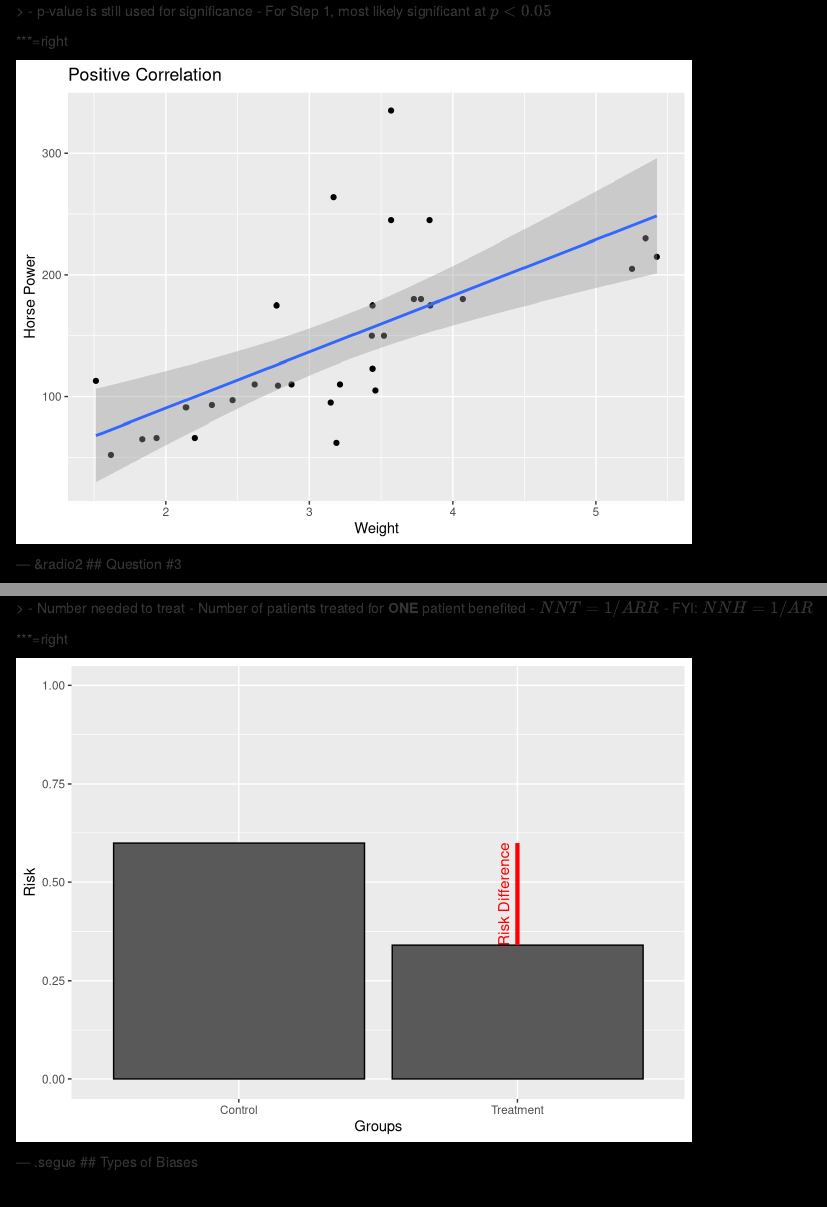
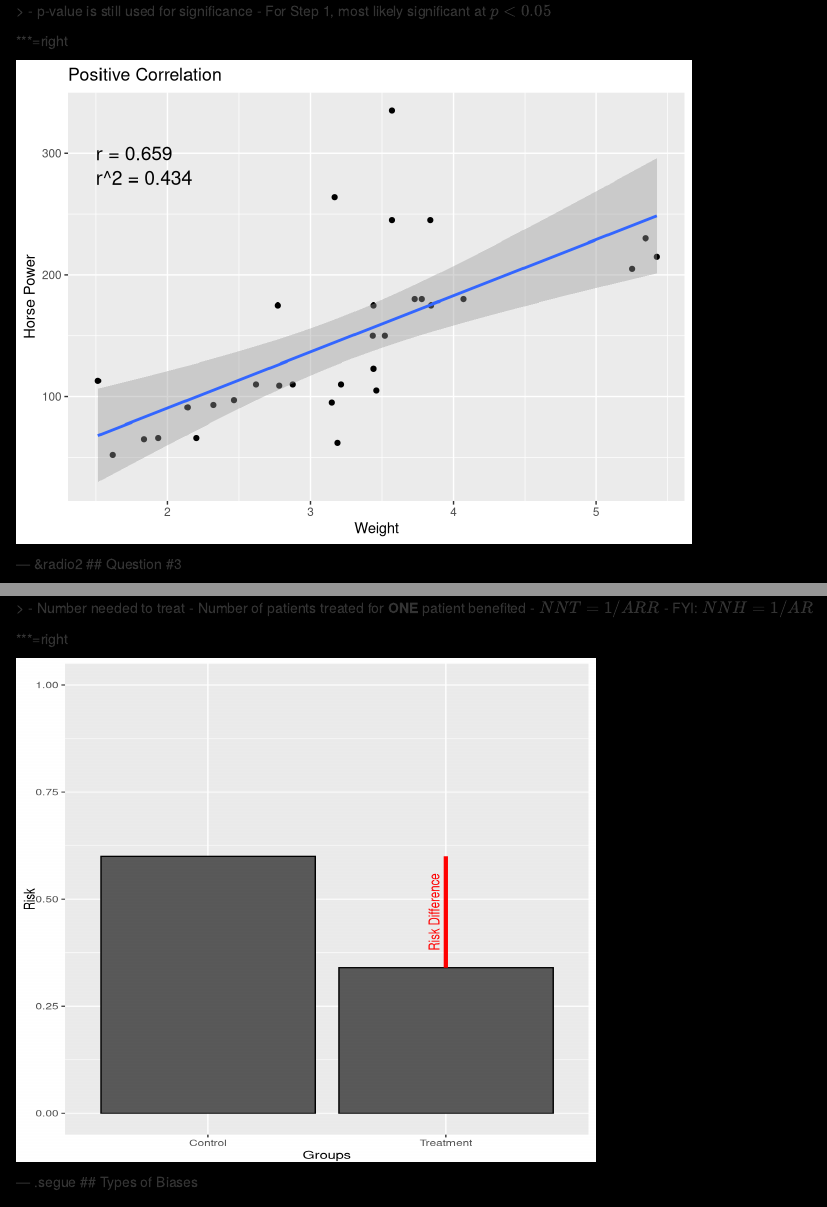
Before and after one commit to ausmeyer/usmle-biostats-epi, an R Markdown document (index.Rmd): the page in a window 1100 px wide, from 8890 px down, and a second part further down, joined at a grey line. Rendered offline with R 4.5, knitr and Pandoc, with nearby package versions; code that draws random numbers runs with fixed seeds of ours.

Commit message:
publishing deck

````diff
--- a/index.Rmd
+++ b/index.Rmd
@@ -398,7 +398,9 @@ pos <- ggplot(mtcars, aes(x=wt, y=hp)) +
   geom_point() +
   geom_smooth(method='lm',formula=y~x) +
   ggtitle("Positive Correlation") +
-  labs(x="Weight", y="Horse Power")
+  labs(x="Weight", y="Horse Power") +
+  annotate("text", x = 1.5, y = 300, label = paste("r = ", round(cor(mtcars$wt, mtcars$hp), digits = 3), sep = ''), size=5, hjust = 0) +
+  annotate("text", x = 1.5, y = 280, label = paste("r^2 = ", round(cor(mtcars$wt, mtcars$hp)^2, digits = 3), sep = ''), size=5, hjust = 0)
 show(pos)
 ```
 
@@ -721,7 +723,7 @@ ggplot(data=dat, aes(x=Groups, y=Incidence)) +
   - FYI: \(NNH = 1 / AR\)
 
 ***=right
-```{r, message=FALSE, warning=FALSE, echo=FALSE}
+```{r, fig.height=7, fig.width=6, message=FALSE, warning=FALSE, echo=FALSE}
 
 dat <- data.frame(Groups = c('Control', 'Treatment'), Risk = c(0.6, 0.34))
 ggplot(data=dat, aes(x=Groups, y=Risk)) +
````
Also changed, not shown: assets/fig/unnamed-chunk-11-1.png, assets/fig/unnamed-chunk-18-1.png, figure/unnamed-chunk-1-1.png, figure/unnamed-chunk-12-1.png, figure/unnamed-chunk-13-1.png, figure/unnamed-chunk-14-1.png, figure/unnamed-chunk-16-1.png, figure/unnamed-chunk-18-1.png, figure/unnamed-chunk-2-1.png, figure/unnamed-chunk-3-1.png, figure/unnamed-chunk-4-1.png, figure/unnamed-chunk-5-1.png, figure/unnamed-chunk-6-1.png, figure/unnamed-chunk-7-1.png, 1 more files, 1 other file.
